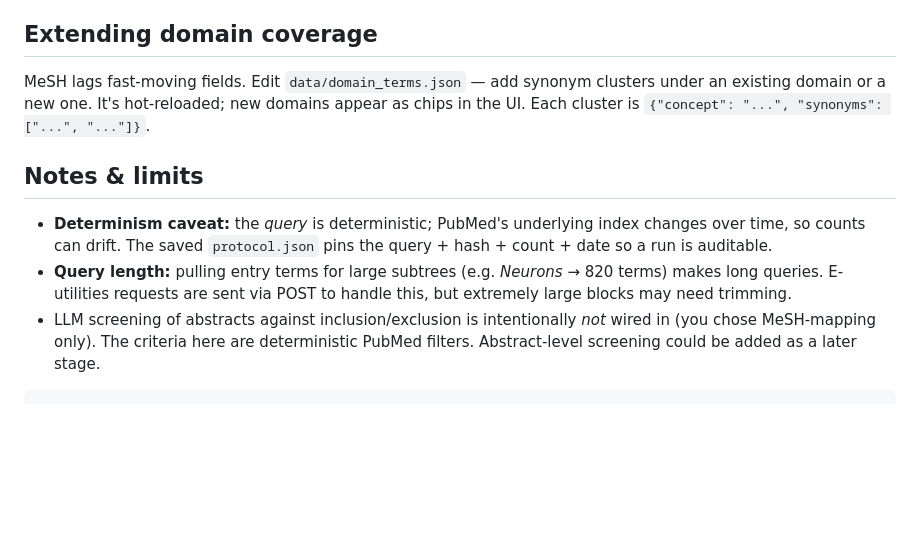
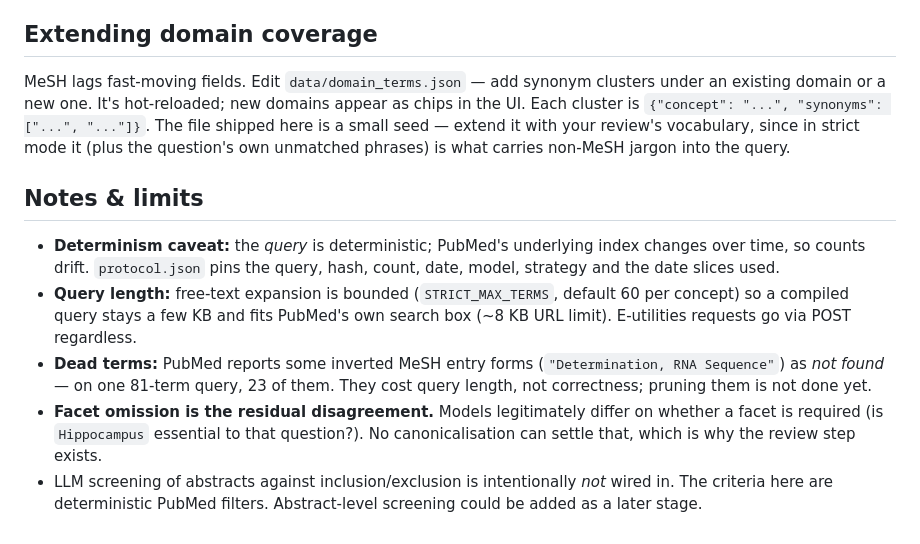
Before and after one commit to RashiTinkX/search-strategy-generator, a Markdown page: README.md, the part around one of its changes. Rendered like a GitHub page; blank space fills up the shorter version.

````diff
--- a/README.md
+++ b/README.md
@@ -91,19 +166,26 @@ data/
 ## Extending domain coverage
 
-MeSH lags fast-moving fields. Edit `data/domain_terms.json` — add synonym
-clusters under an existing domain or a new one. It's hot-reloaded; new domains
-appear as chips in the UI. Each cluster is
-`{"concept": "...", "synonyms": ["...", "..."]}`.
+MeSH lags fast-moving fields. Edit `data/domain_terms.json` — add synonym clusters
+under an existing domain or a new one. It's hot-reloaded; new domains appear as
+chips in the UI. Each cluster is `{"concept": "...", "synonyms": ["...", "..."]}`.
+The file shipped here is a small seed — extend it with your review's vocabulary,
+since in strict mode it (plus the question's own unmatched phrases) is what carries
+non-MeSH jargon into the query.
 
 ## Notes & limits
 
 - **Determinism caveat:** the *query* is deterministic; PubMed's underlying index
-  changes over time, so counts can drift. The saved `protocol.json` pins the
-  query + hash + count + date so a run is auditable.
-- **Query length:** pulling entry terms for large subtrees (e.g. *Neurons* → 820
-  terms) makes long queries. E-utilities requests are sent via POST to handle
-  this, but extremely large blocks may need trimming.
+  changes over time, so counts drift. `protocol.json` pins the query, hash, count,
+  date, model, strategy and the date slices used.
+- **Query length:** free-text expansion is bounded (`STRICT_MAX_TERMS`, default 60
+  per concept) so a compiled query stays a few KB and fits PubMed's own search box
+  (~8 KB URL limit). E-utilities requests go via POST regardless.
+- **Dead terms:** PubMed reports some inverted MeSH entry forms
+  (`"Determination, RNA Sequence"`) as *not found* — on one 81-term query, 23 of
+  them. They cost query length, not correctness; pruning them is not done yet.
+- **Facet omission is the residual disagreement.** Models legitimately differ on
+  whether a facet is required (is `Hippocampus` essential to that question?). No
+  canonicalisation can settle that, which is why the review step exists.
 - LLM screening of abstracts against inclusion/exclusion is intentionally *not*
-  wired in (you chose MeSH-mapping only). The criteria here are deterministic
-  PubMed filters. Abstract-level screening could be added as a later stage.
-```
+  wired in. The criteria here are deterministic PubMed filters. Abstract-level
+  screening could be added as a later stage.
````
Also changed, not shown: other parts of README.md (+102 -27 lines).
